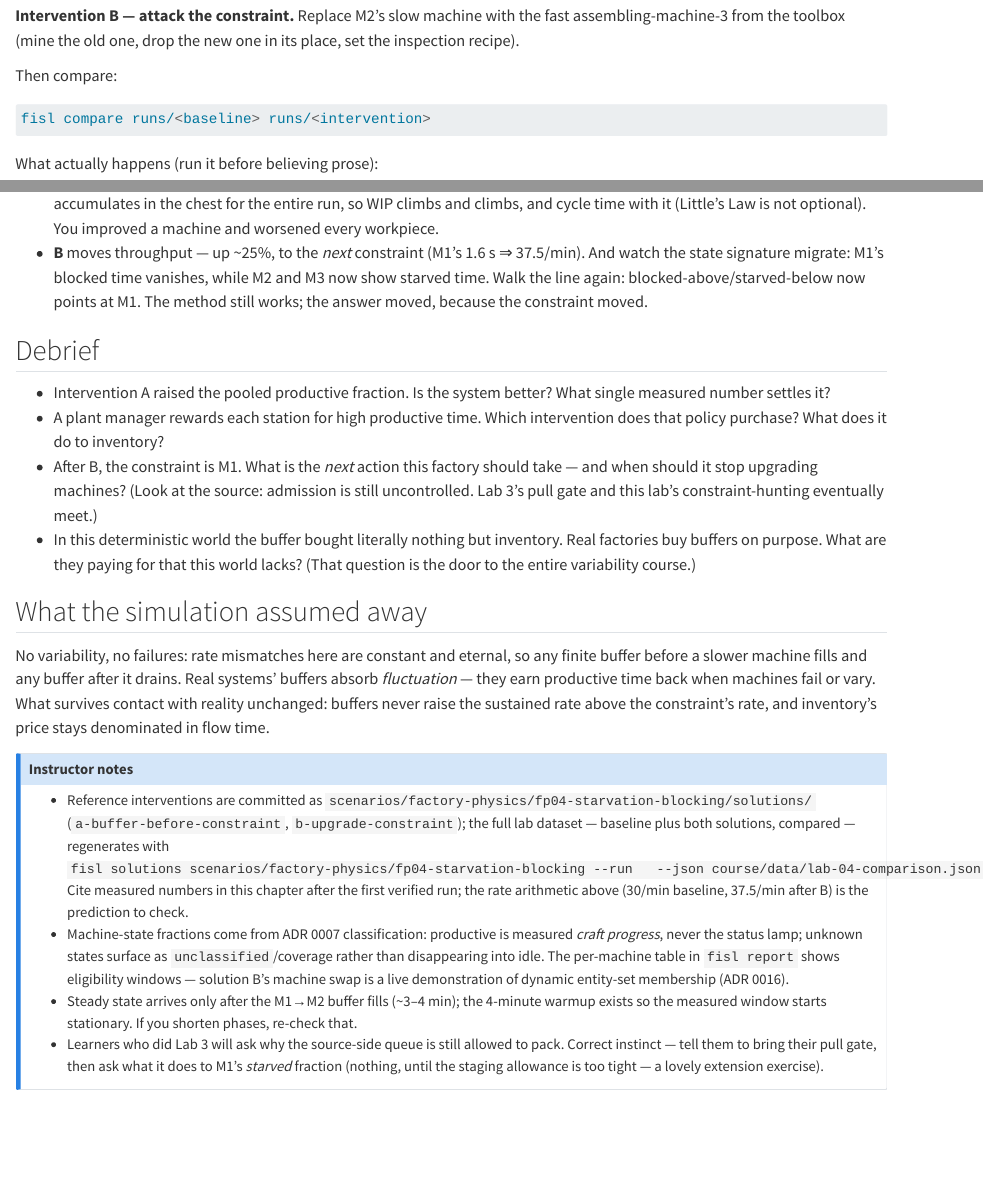
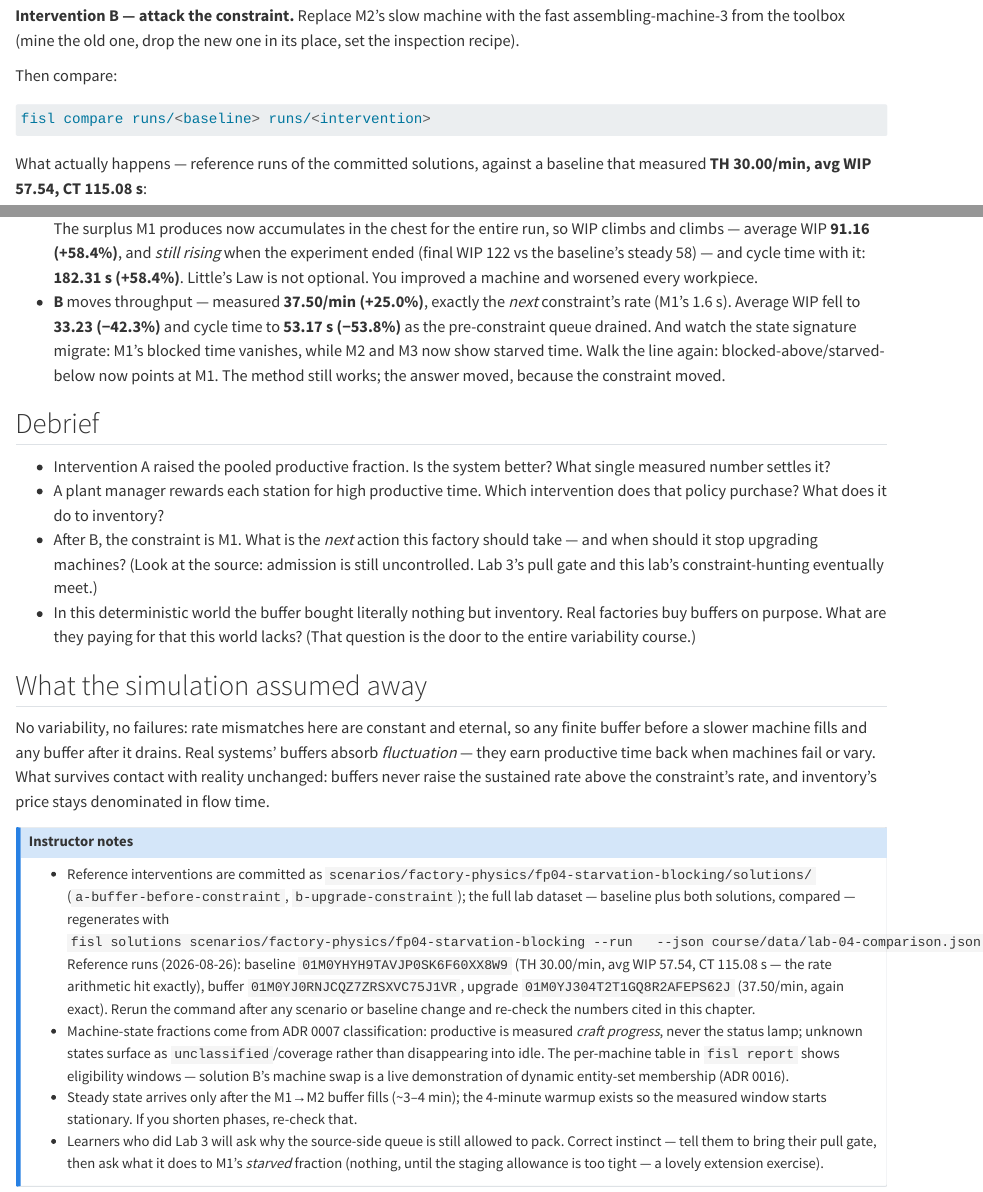
Before and after one commit to MetaCoding-io/FactorioResearch, a Quarto document (course/labs/lab-04-starvation-blocking.qmd): the page in a window 1100 px wide, from 1440 px down, and a second part further down, joined at a grey line. Rendered offline with R 4.5, knitr and Pandoc in place of Quarto, with nearby package versions.

Commit message:
fisl compare: render state_fraction rows; cite measured Lab 4 numbers
The first fp04 comparison showed em-dashes for the machine-state metrics:
compare had no renderer for the new types. state_fraction rows now display
as percentages (with a coverage note when classification coverage is
below 1) and delta as relative change vs run A; production_state is
skipped from the comparison vector deliberately - its per-machine detail
lives in fisl report, and its pooled numbers travel via the state_fraction
metrics.

Chapter + solution READMEs now cite the measured reference runs, all four
rate predictions having landed exactly: baseline TH 30.00/min (avg WIP
57.54, CT 115.08 s), buffer solution 30.00/min +0.0% with avg WIP +58.4%
and WIP still climbing at run end (final 122 vs steady 58), upgrade
solution 37.50/min +25.0% with WIP -42.3% and CT -53.8%.

Co-Authored-By: Claude Fable 5 <noreply@anthropic.com>
Claude-Session: https://claude.ai/code/session_01PyAr124C2KuzqVTNYbSBkp

````diff
--- a/course/labs/lab-04-starvation-blocking.qmd
+++ b/course/labs/lab-04-starvation-blocking.qmd
@@ -84,6 +84,7 @@
 fisl compare runs/<baseline> runs/<intervention>
 ```
 
-What actually happens (run it before believing prose):
+What actually happens — reference runs of the committed solutions, against
+a baseline that measured **TH 30.00/min, avg WIP 57.54, CT 115.08 s**:
 
 - **A** makes M1's blocked fraction collapse and its productive fraction
@@ -92,8 +90,0 @@
-  The surplus M1 produces now accumulates in the chest for the entire run,
-  so WIP climbs and climbs, and cycle time with it (Little's Law is not
-  optional). You improved a machine and worsened every workpiece.
-- **B** moves throughput — up ~25%, to the *next* constraint (M1's
-  1.6 s ⇒ 37.5/min). And watch the state signature migrate: M1's blocked
-  time vanishes, while M2 and M3 now show starved time. Walk the line
-  again: blocked-above/starved-below now points at M1. The method still
-  works; the answer moved, because the constraint moved.
@@ -100,3 +94,15 @@
+  in the chest for the entire run, so WIP climbs and climbs — average WIP
+  **91.16 (+58.4%)**, and *still rising* when the experiment ended (final
+  WIP 122 vs the baseline's steady 58) — and cycle time with it: **182.31 s
+  (+58.4%)**. Little's Law is not optional. You improved a machine and
+  worsened every workpiece.
+- **B** moves throughput — measured **37.50/min (+25.0%)**, exactly the
+  *next* constraint's rate (M1's 1.6 s). Average WIP fell to **33.23
+  (−42.3%)** and cycle time to **53.17 s (−53.8%)** as the pre-constraint
+  queue drained. And watch the state signature migrate: M1's blocked time
+  vanishes, while M2 and M3 now show starved time. Walk the line again:
+  blocked-above/starved-below now points at M1. The method still works;
+  the answer moved, because the constraint moved.
 
 ## Debrief
 
@@ -136,9 +142,12 @@
   (`a-buffer-before-constraint`, `b-upgrade-constraint`); the full lab
   dataset — baseline plus both solutions, compared — regenerates with
   `fisl solutions scenarios/factory-physics/fp04-starvation-blocking --run
-  --json course/data/lab-04-comparison.json`. Cite measured numbers in
-  this chapter after the first verified run; the rate arithmetic above
-  (30/min baseline, 37.5/min after B) is the prediction to check.
+  --json course/data/lab-04-comparison.json`. Reference runs (2026-08-26):
+  baseline `01M0YHYH9TAVJP0SK6F60XX8W9` (TH 30.00/min, avg WIP 57.54,
+  CT 115.08 s — the rate arithmetic hit exactly), buffer
+  `01M0YJ0RNJCQZ7ZRSXVC75J1VR`, upgrade `01M0YJ304T2T1GQ8R2AFEPS62J`
+  (37.50/min, again exact). Rerun the command after any scenario or
+  baseline change and re-check the numbers cited in this chapter.
 - Machine-state fractions come from ADR 0007 classification: productive is
   measured *craft progress*, never the status lamp; unknown states surface
   as `unclassified`/coverage rather than disappearing into idle. The
````
Also changed, not shown: python/fisl/report/compare.py (+13 -0 lines), docs/ROADMAP.md, scenarios/factory-physics/fp04-starvation-blocking/solutions/a-buffer-before-constraint/README.md, scenarios/factory-physics/fp04-starvation-blocking/solutions/b-upgrade-constraint/README.md, course/labs/lab-04-starvation-blocking.qmd (5 more changed lines), 1 other file.
